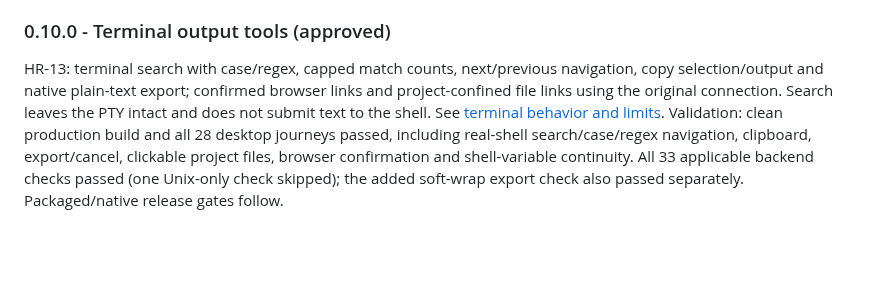
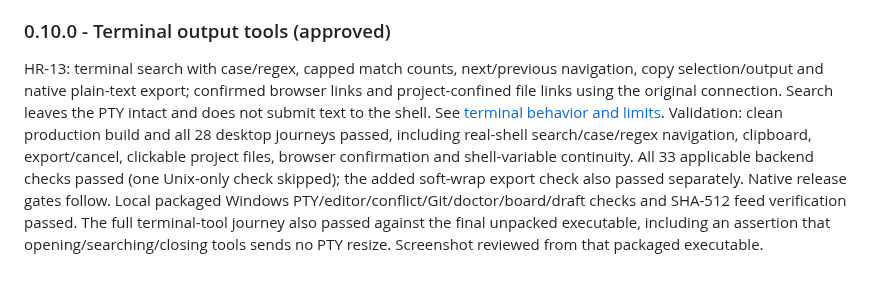
Before and after one commit to athompson-hoho/hrig, a Markdown page: ROADMAP.md, the part around the change. Rendered like a GitHub page; blank space fills up the shorter version.

Commit message:
Record packaged terminal-tool QA and refresh README screenshot

```diff
--- a/ROADMAP.md
+++ b/ROADMAP.md
@@ -212,4 +212,4 @@ The user approved retaining Electron with a modular application-service boundary
 
 ### 0.10.0 - Terminal output tools (approved)
 
-HR-13: terminal search with case/regex, capped match counts, next/previous navigation, copy selection/output and native plain-text export; confirmed browser links and project-confined file links using the original connection. Search leaves the PTY intact and does not submit text to the shell. See [terminal behavior and limits](TERMINALS.md). Validation: clean production build and all 28 desktop journeys passed, including real-shell search/case/regex navigation, clipboard, export/cancel, clickable project files, browser confirmation and shell-variable continuity. All 33 applicable backend checks passed (one Unix-only check skipped); the added soft-wrap export check also passed separately. Packaged/native release gates follow.
+HR-13: terminal search with case/regex, capped match counts, next/previous navigation, copy selection/output and native plain-text export; confirmed browser links and project-confined file links using the original connection. Search leaves the PTY intact and does not submit text to the shell. See [terminal behavior and limits](TERMINALS.md). Validation: clean production build and all 28 desktop journeys passed, including real-shell search/case/regex navigation, clipboard, export/cancel, clickable project files, browser confirmation and shell-variable continuity. All 33 applicable backend checks passed (one Unix-only check skipped); the added soft-wrap export check also passed separately. Native release gates follow. Local packaged Windows PTY/editor/conflict/Git/doctor/board/draft checks and SHA-512 feed verification passed. The full terminal-tool journey also passed against the final unpacked executable, including an assertion that opening/searching/closing tools sends no PTY resize. Screenshot reviewed from that packaged executable.
```
Also changed, not shown: docs/screenshots/terminal-tools.png.
